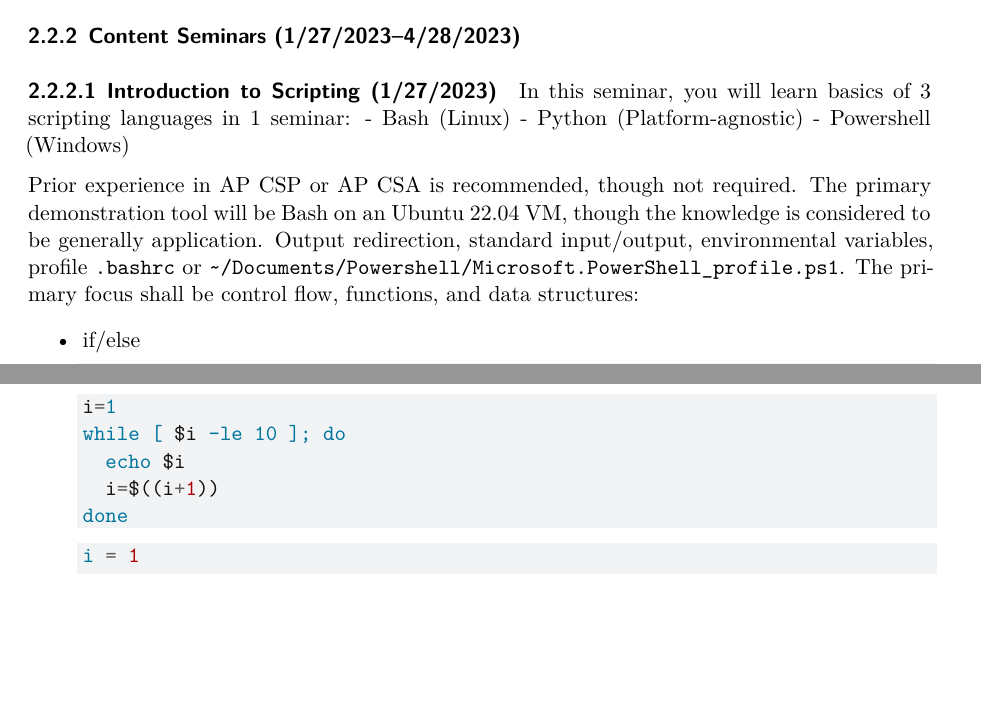
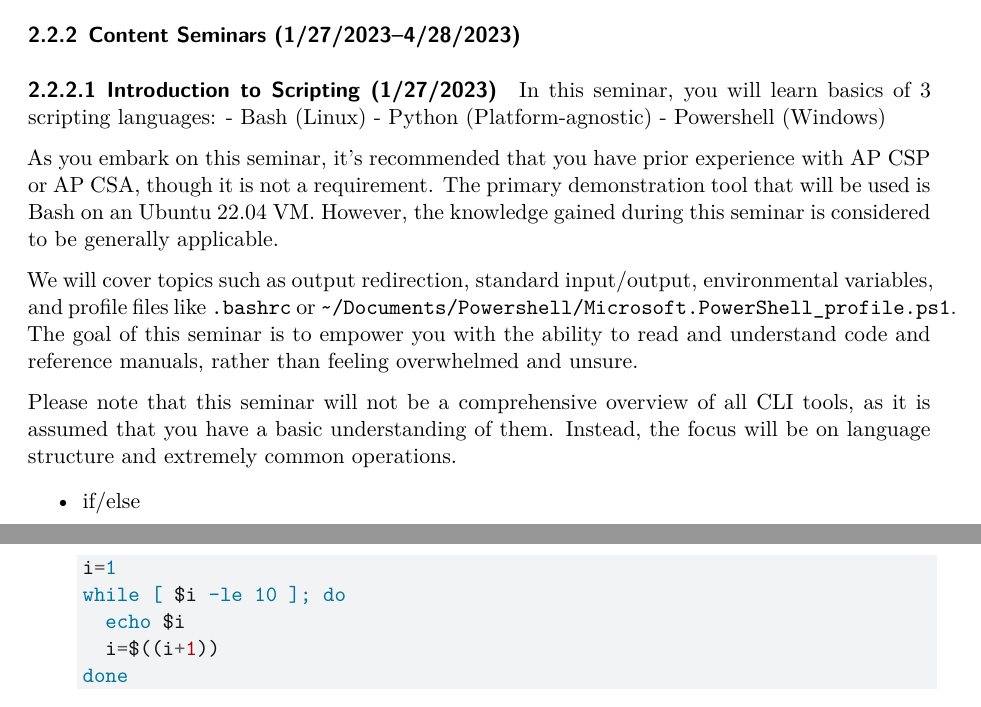
Before and after one commit to GSMSTCSClub/CyberPatriot-Syllabus, a Quarto document (CyberPatriotSyllabus.qmd): two parts of page 4 of 7, joined at a grey line, cut so that both start at the same text, the shorter picture padded with empty space. Rendered offline with R 4.5, knitr and Pandoc in place of Quarto, then LaTeX, with nearby package versions.

Commit message:
feat: rewrite scripting section

````diff
--- a/CyberPatriotSyllabus.qmd
+++ b/CyberPatriotSyllabus.qmd
@@ -63,12 +63,16 @@ a
 
 #### Introduction to Scripting (1/27/2023)
 
-In this seminar, you will learn basics of 3 scripting languages in 1 seminar:
+In this seminar, you will learn basics of 3 scripting languages:
 - Bash (Linux)
 - Python (Platform-agnostic)
 - Powershell (Windows)
 
-Prior experience in AP CSP or AP CSA is recommended, though not required. The primary demonstration tool will be Bash on an Ubuntu 22.04 VM, though the knowledge is considered to be generally application. Output redirection, standard input/output, environmental variables, profile `.bashrc` or `~/Documents/Powershell/Microsoft.PowerShell_profile.ps1`. The primary focus shall be control flow, functions, and data structures:
+As you embark on this seminar, it's recommended that you have prior experience with AP CSP or AP CSA, though it is not a requirement. The primary demonstration tool that will be used is Bash on an Ubuntu 22.04 VM. However, the knowledge gained during this seminar is considered to be generally applicable.
+
+We will cover topics such as output redirection, standard input/output, environmental variables, and profile files like `.bashrc` or `~/Documents/Powershell/Microsoft.PowerShell_profile.ps1`. The goal of this seminar is to empower you with the ability to read and understand code and reference manuals, rather than feeling overwhelmed and unsure.
+
+Please note that this seminar will not be a comprehensive overview of all CLI tools, as it is assumed that you have a basic understanding of them. Instead, the focus will be on language structure and extremely common operations.
 
 - if/else
   ```bash
````
Also changed, not shown: CyberPatriotSyllabus.qmd (1 more changed lines).
